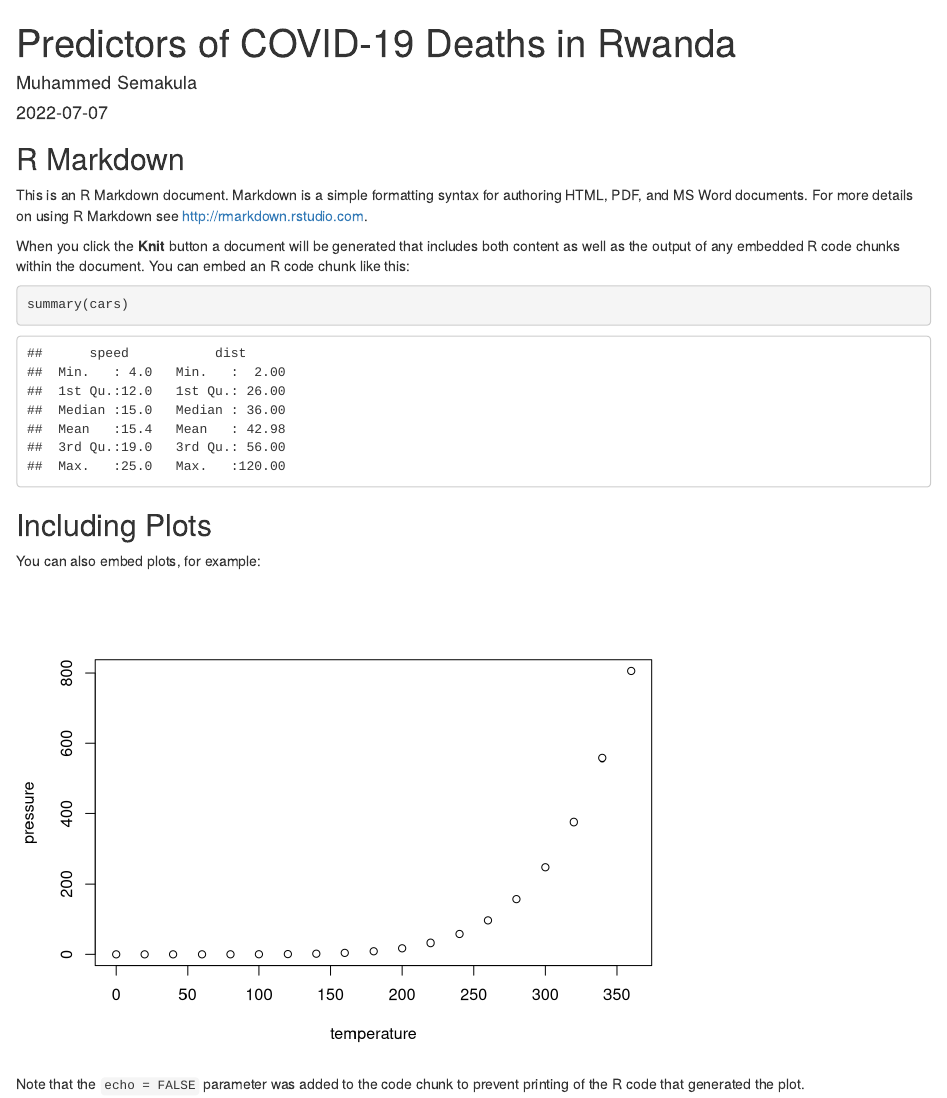
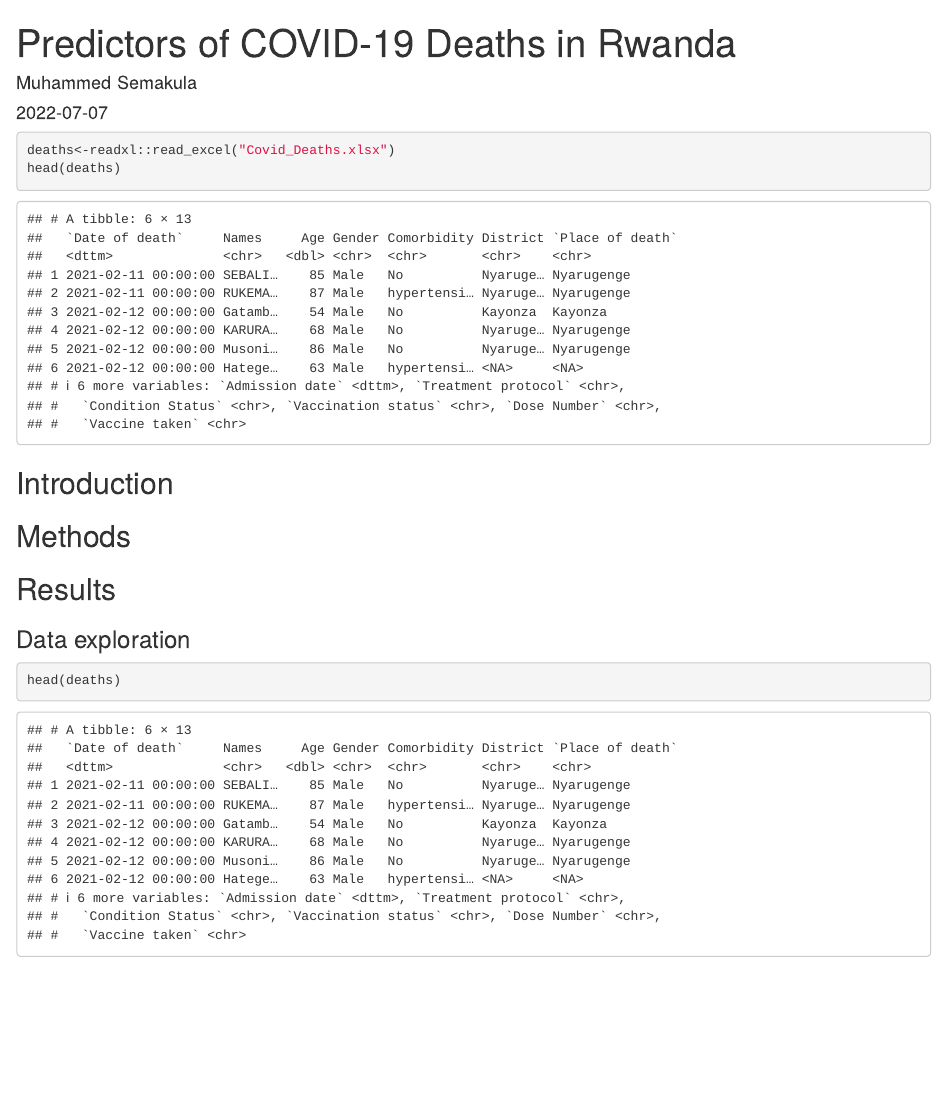
Before and after one commit to semakulam/profile_regression_death, an R Markdown document (pref_regres.Rmd): the page in a window 1100 px wide, from its top. Rendered offline with R 4.5, knitr and Pandoc, with nearby package versions; drawn as R Markdown's standard HTML page in place of the format the file asks for.

Commit message:
template prep

````diff
--- a/pref_regres.Rmd
+++ b/pref_regres.Rmd
@@ -7,24 +7,21 @@ output: word_document
 
 ```{r setup, include=FALSE}
 knitr::opts_chunk$set(echo = TRUE)
+
 ```
+```{r deaths, include=TRUE}
 
-## R Markdown
+deaths<-readxl::read_excel("Covid_Deaths.xlsx")
+head(deaths)
+```
+## Introduction
 
-This is an R Markdown document. Markdown is a simple formatting syntax for authoring HTML, PDF, and MS Word documents. For more details on using R Markdown see <http://rmarkdown.rstudio.com>.
 
-When you click the **Knit** button a document will be generated that includes both content as well as the output of any embedded R code chunks within the document. You can embed an R code chunk like this:
+## Methods
 
-```{r cars}
-summary(cars)
+## Results
+
+### Data exploration
+```{r deaths}
+head(deaths)
 ```
-
-## Including Plots
-
-You can also embed plots, for example:
-
-```{r pressure, echo=FALSE}
-plot(pressure)
-```
-
-Note that the `echo = FALSE` parameter was added to the code chunk to prevent printing of the R code that generated the plot.
````
Also changed, not shown: 1 other file.
